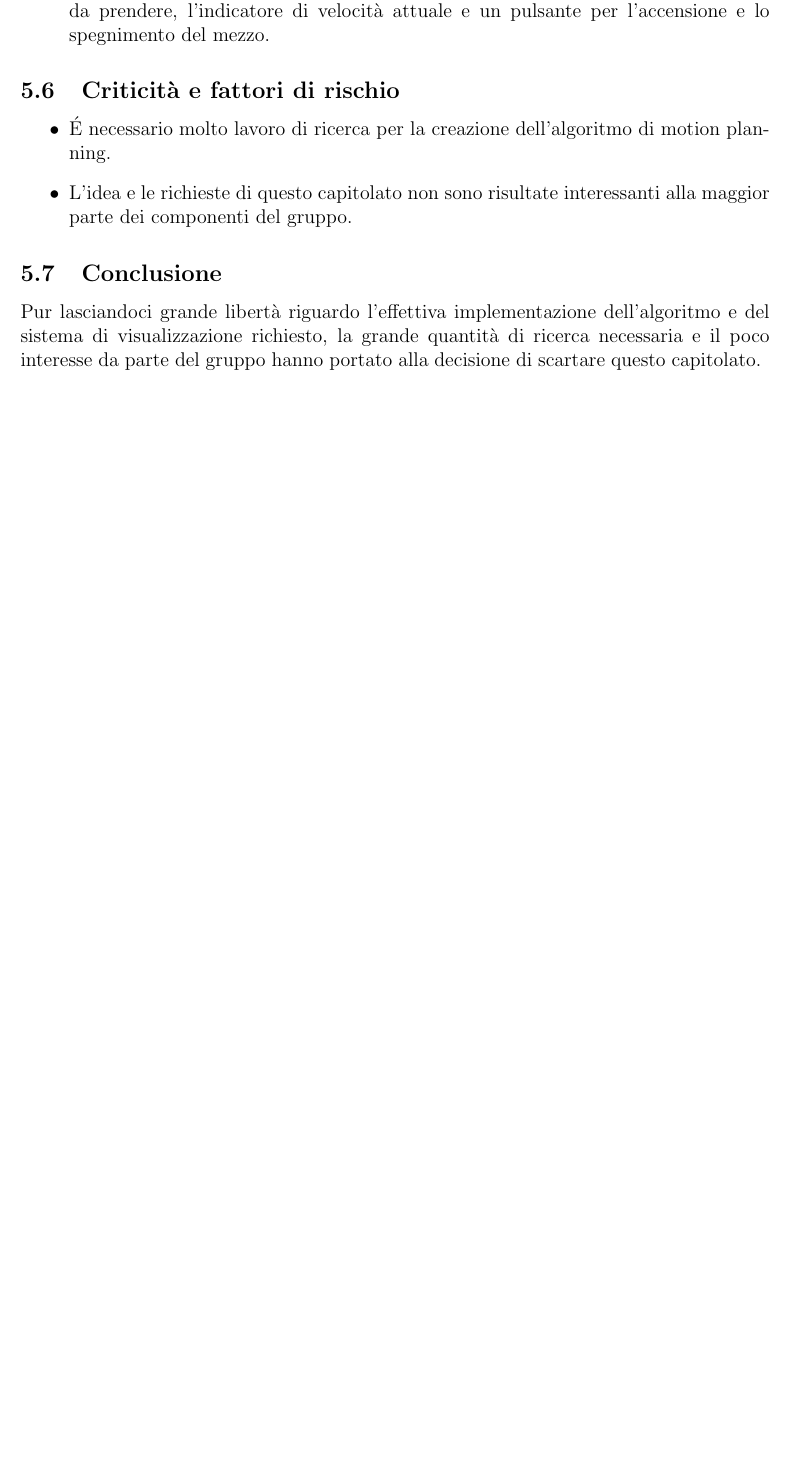
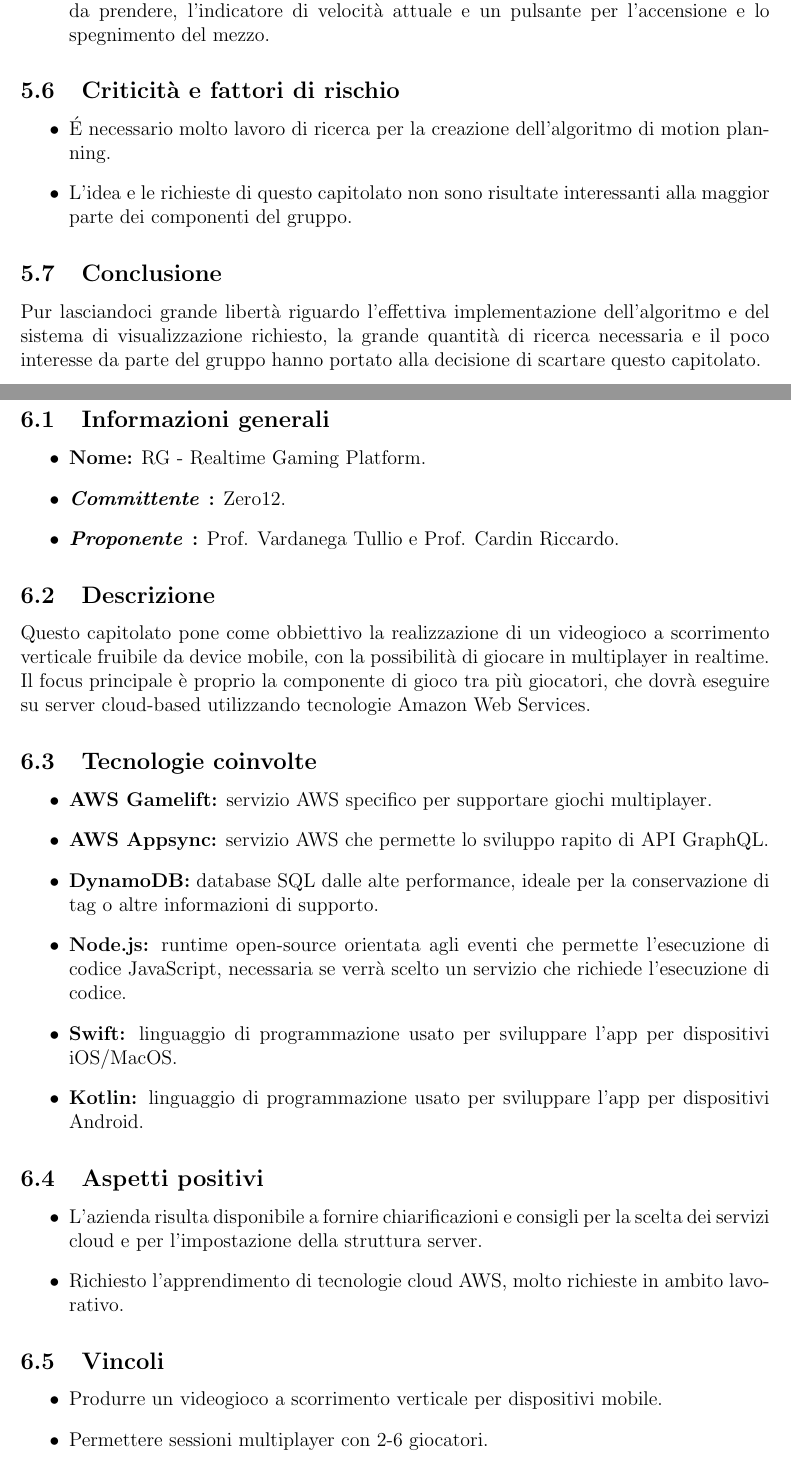
Before and after one commit to Omicron-Team/Documentazione, a LaTeX document (DocumentazioneInterna/StudioDiFattibilita/StudioDiFattibilita.tex, which reads DocumentazioneInterna/StudioDiFattibilita/res/C6/C6.tex): part of page 12 of 12 before the commit and two parts of pages 13 and 14 of 15 after it, the two joined at a grey line, cut so that both start at the same text, the shorter picture padded with empty space. Compiled offline with pdfLaTeX.

Commit message:
Aggiunto capitolato C6

```diff
--- a/DocumentazioneInterna/StudioDiFattibilita/res/C6/C6.tex
+++ b/DocumentazioneInterna/StudioDiFattibilita/res/C6/C6.tex
@@ -0,0 +1,33 @@
+\section{Capitolato C6}
+
+\subsection{Informazioni generali}
+\begin{itemize}
+\item \textbf{Nome:} RG - Realtime Gaming Platform.
+\item \textbf{\commitProg:} Zero12.
+\item \textbf{\proponProg:} \VT{} e \CR.
+\end{itemize}
+
+\subsection{Descrizione}
+Questo capitolato pone come obbiettivo la realizzazione di un videogioco a scorrimento verticale fruibile da device mobile, con la possibilità di giocare in multiplayer in realtime. Il focus principale è proprio la componente di gioco tra più giocatori, che dovrà eseguire su server cloud-based utilizzando tecnologie Amazon Web Services.
+
+\subsection{Tecnologie coinvolte}
+\begin{itemize}
+\item \textbf{AWS Gamelift:} servizio AWS specifico per supportare giochi multiplayer.
+\item \textbf{AWS Appsync:} servizio AWS che permette lo sviluppo rapito di API GraphQL.
+\item \textbf{DynamoDB:} database SQL dalle alte performance, ideale per la conservazione di tag o altre informazioni di supporto.
+\item \textbf{Node.js:} runtime open-source orientata agli eventi che permette l'esecuzione di codice JavaScript, necessaria se verrà scelto un servizio che richiede l'esecuzione di codice.
+\item \textbf{Swift:} linguaggio di programmazione usato per sviluppare l'app per dispositivi iOS/MacOS.
+\item \textbf{Kotlin:} linguaggio di programmazione usato per sviluppare l'app per dispositivi Android.
+\end{itemize}
+
+\subsection{Aspetti positivi}
+\begin{itemize}
+\item L'azienda risulta disponibile a fornire chiarificazioni e consigli per la scelta dei servizi cloud e per l'impostazione della struttura server.
+\item Richiesto l'apprendimento di tecnologie cloud AWS, molto richieste in ambito lavorativo.
+\end{itemize}
+
+\subsection{Vincoli}
+\begin{itemize}
+\item Produrre un videogioco a scorrimento verticale per dispositivi mobile.
+\item Permettere sessioni multiplayer con 2-6 giocatori.
+\item Poter vedere, durante le partite multiplayer, i movimenti dei rivali e, allo stesso tempo, sincronizzare eventuali nemici e powerup in modo che tutti i giocatori abbiano la medesima sfida.
```
Also changed, not shown: DocumentazioneInterna/StudioDiFattibilita/StudioDiFattibilita.tex (+2 -0 lines), DocumentazioneInterna/StudioDiFattibilita/res/C4/C4.tex (+1 -1 lines), DocumentazioneInterna/StudioDiFattibilita/res/C5/C5.tex (+2 -2 lines), DocumentazioneInterna/StudioDiFattibilita/res/DiarioModifiche.tex (+1 -1 lines), DocumentazioneInterna/StudioDiFattibilita/res/C6/C6.tex (14 more changed lines).
